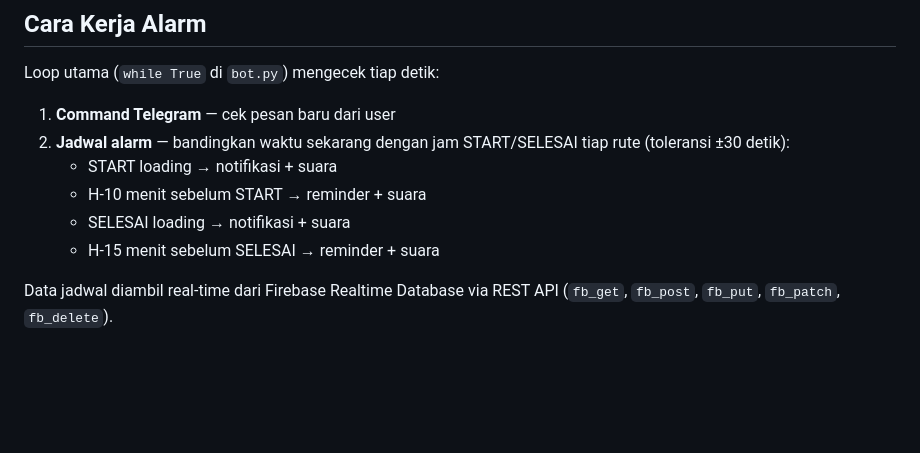
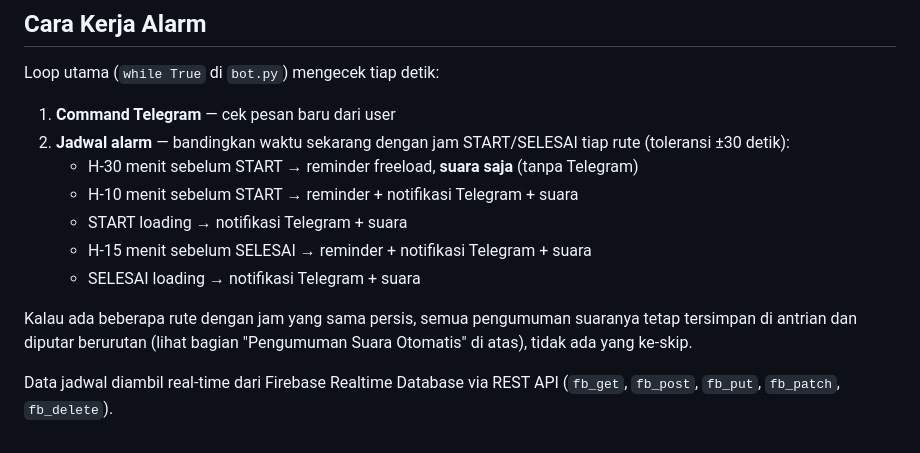
Before and after one commit to amosmarbun86-droid/alarm-telegram-24jam, a Markdown page: README.md, the part around one of its changes. Rendered like a GitHub page; blank space fills up the shorter version.

```diff
--- a/README.md
+++ b/README.md
@@ -59,9 +71,12 @@ Dideploy di [Render](https://render.com) (Free tier), dengan [UptimeRobot](https
 Loop utama (`while True` di `bot.py`) mengecek tiap detik:
 1. **Command Telegram** — cek pesan baru dari user
 2. **Jadwal alarm** — bandingkan waktu sekarang dengan jam START/SELESAI tiap rute (toleransi ±30 detik):
-   - START loading → notifikasi + suara
-   - H-10 menit sebelum START → reminder + suara
-   - SELESAI loading → notifikasi + suara
-   - H-15 menit sebelum SELESAI → reminder + suara
+   - H-30 menit sebelum START → reminder freeload, **suara saja** (tanpa Telegram)
+   - H-10 menit sebelum START → reminder + notifikasi Telegram + suara
+   - START loading → notifikasi Telegram + suara
+   - H-15 menit sebelum SELESAI → reminder + notifikasi Telegram + suara
+   - SELESAI loading → notifikasi Telegram + suara
+
+Kalau ada beberapa rute dengan jam yang sama persis, semua pengumuman suaranya tetap tersimpan di antrian dan diputar berurutan (lihat bagian "Pengumuman Suara Otomatis" di atas), tidak ada yang ke-skip.
 
 Data jadwal diambil real-time dari Firebase Realtime Database via REST API (`fb_get`, `fb_post`, `fb_put`, `fb_patch`, `fb_delete`).
```
Also changed, not shown: other parts of README.md (+18 -6 lines).
